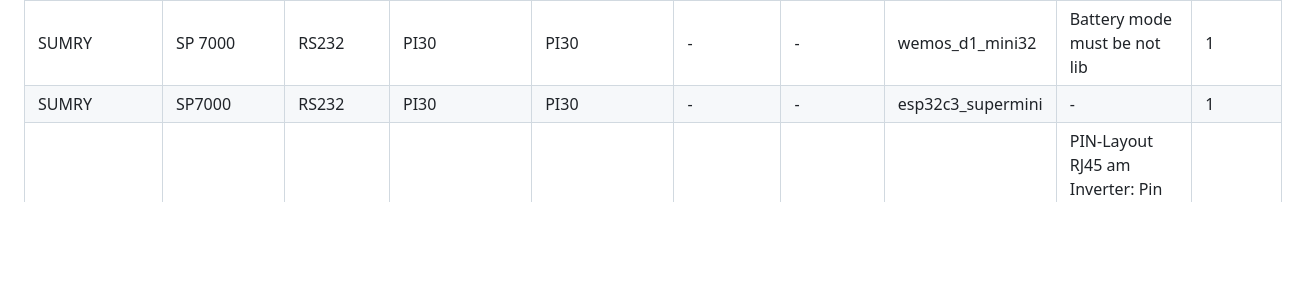
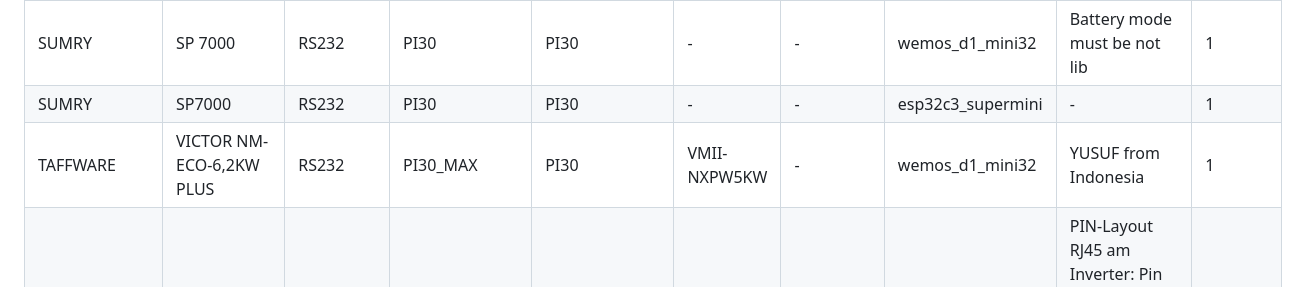
Before and after one commit to softwarecrash/Solar2MQTT, a Markdown page: wiki/Reported-Working-Devices.md, the part around the change. GitHub-like rendering; blank space fills up the shorter version.

Commit message:
Sync reported working devices

```diff
--- a/wiki/Reported-Working-Devices.md
+++ b/wiki/Reported-Working-Devices.md
@@ -19,6 +19,7 @@ This page is generated automatically from public device reports submitted throug
 | POWMR | POW-HVM6.2M-48V-N | RS232 | NOD | NOD | - | - | wemos_d1_mini32 | Working with MAX3232 and ESP32 Wemos D1 Mini32 | 1 |
 | SUMRY | SP 7000 | RS232 | PI30 | PI30 | - | - | wemos_d1_mini32 | Battery mode must be not lib | 1 |
 | SUMRY | SP7000 | RS232 | PI30 | PI30 | - | - | esp32c3_supermini | - | 1 |
+| TAFFWARE | VICTOR NM-ECO-6,2KW PLUS | RS232 | PI30_MAX | PI30 | VMII-NXPW5KW | - | wemos_d1_mini32 | YUSUF from Indonesia | 1 |
 | WERCHTAY | GD3024EMH | RS232 | PI30 | PI30 | VMII-3000 | - | wemos_d1_mini32 | PIN-Layout RJ45 am Inverter: Pin 2: 12V VCC Pin 3: Inverter TX Pin 5: GND Pin 6: Inverter RX | 1 |
 | YINGFA | YF6.2K | RS232 | PI30_MAX | PI30 | - | - | wemos_d1_mini32 | Device Model: VMII-NXPW5KW | 1 |
 <!-- REPORTDEVICE:END -->
```
